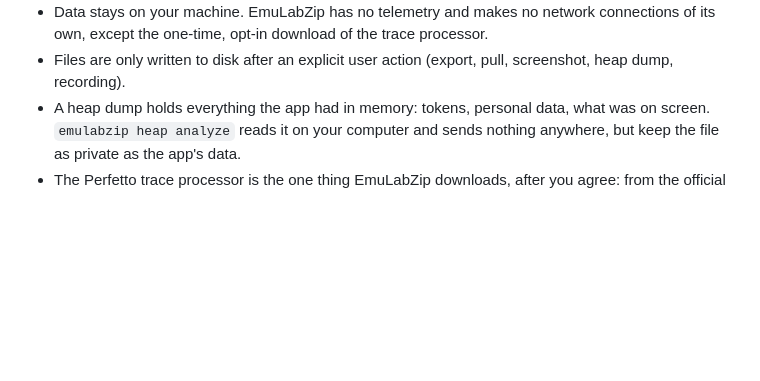
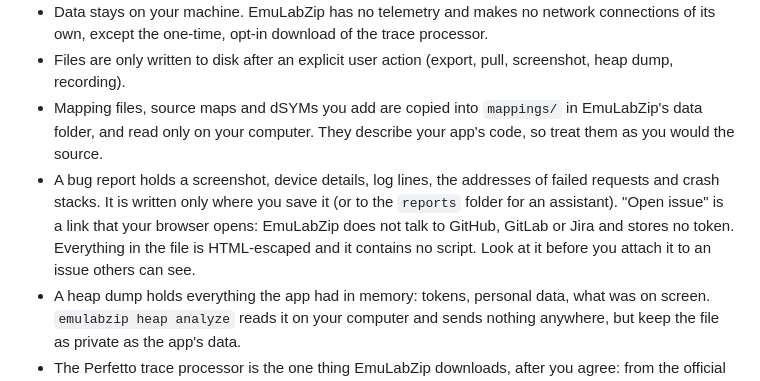
Before and after one commit to LuisPeixoto/EmuLabZip, a Markdown page: SECURITY.md, the part around the change. GitHub-like rendering; blank space fills up the shorter version.

```diff
--- a/SECURITY.md
+++ b/SECURITY.md
@@ -49,6 +49,12 @@ fixed, and credit you in the release notes unless you prefer to stay anonymous.
 - Data stays on your machine. EmuLabZip has no telemetry and makes no network connections of its own, except the
   one-time, opt-in download of the trace processor.
 - Files are only written to disk after an explicit user action (export, pull, screenshot, heap dump, recording).
+- Mapping files, source maps and dSYMs you add are copied into `mappings/` in EmuLabZip's data folder, and read only
+  on your computer. They describe your app's code, so treat them as you would the source.
+- A bug report holds a screenshot, device details, log lines, the addresses of failed requests and crash stacks. It is
+  written only where you save it (or to the `reports` folder for an assistant). "Open issue" is a link that your
+  browser opens: EmuLabZip does not talk to GitHub, GitLab or Jira and stores no token. Everything in the file is
+  HTML-escaped and it contains no script. Look at it before you attach it to an issue others can see.
 - A heap dump holds everything the app had in memory: tokens, personal data, what was on screen. `emulabzip heap analyze`
   reads it on your computer and sends nothing anywhere, but keep the file as private as the app's data.
 - The Perfetto trace processor is the one thing EmuLabZip downloads, after you agree: from the official Perfetto
```
Also changed, not shown: docs/troubleshooting.md (+24 -0 lines).
